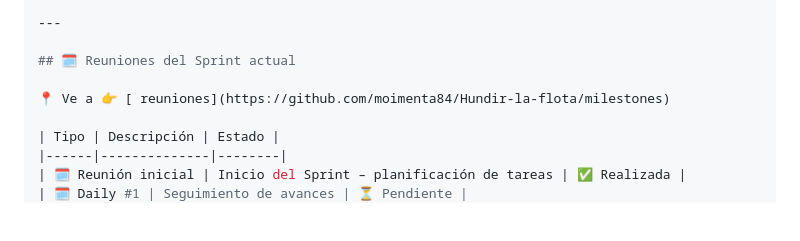
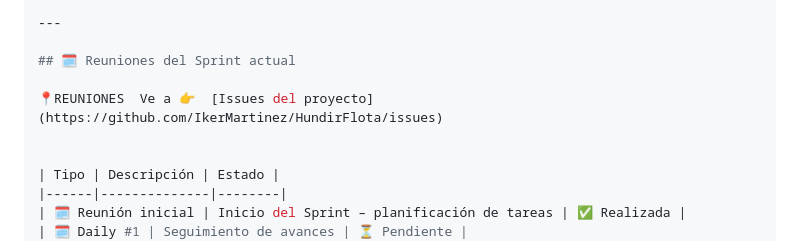
Before and after one commit to moimenta84/Hundir-la-flota, a Markdown page: README.MD, the part around the change. GitHub-like rendering; blank space fills up the shorter version.

```diff
--- a/README.MD
+++ b/README.MD
@@ -140,7 +140,8 @@ Por favor, revisadlos con frecuencia y marcad vuestra participación o comentari
 
 ## 🗓️ Reuniones del Sprint actual
 
-📍 Ve a 👉 [ reuniones](https://github.com/moimenta84/Hundir-la-flota/milestones)
+📍REUNIONES  Ve a 👉  [Issues del proyecto](https://github.com/IkerMartinez/HundirFlota/issues)
+
 
 | Tipo | Descripción | Estado |
 |------|--------------|--------|
```
